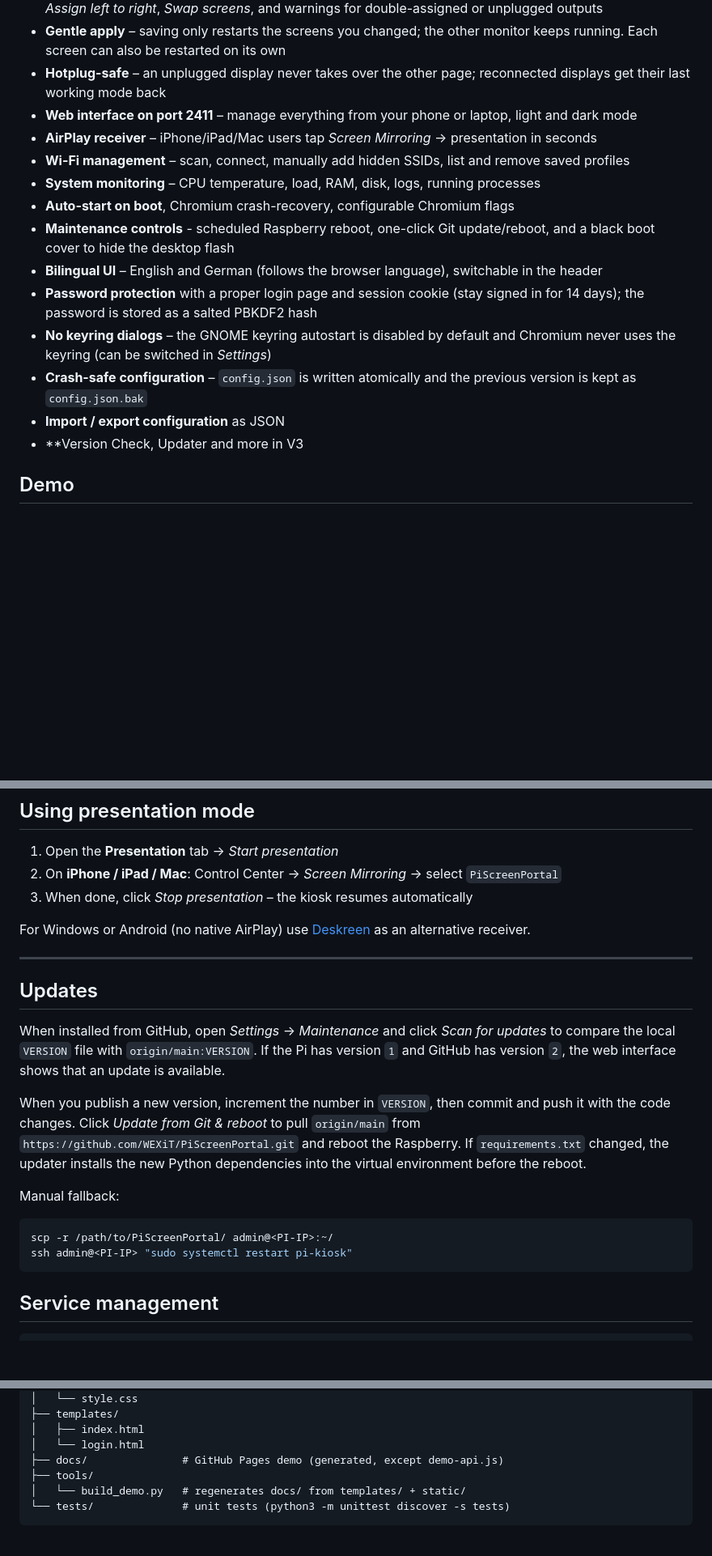
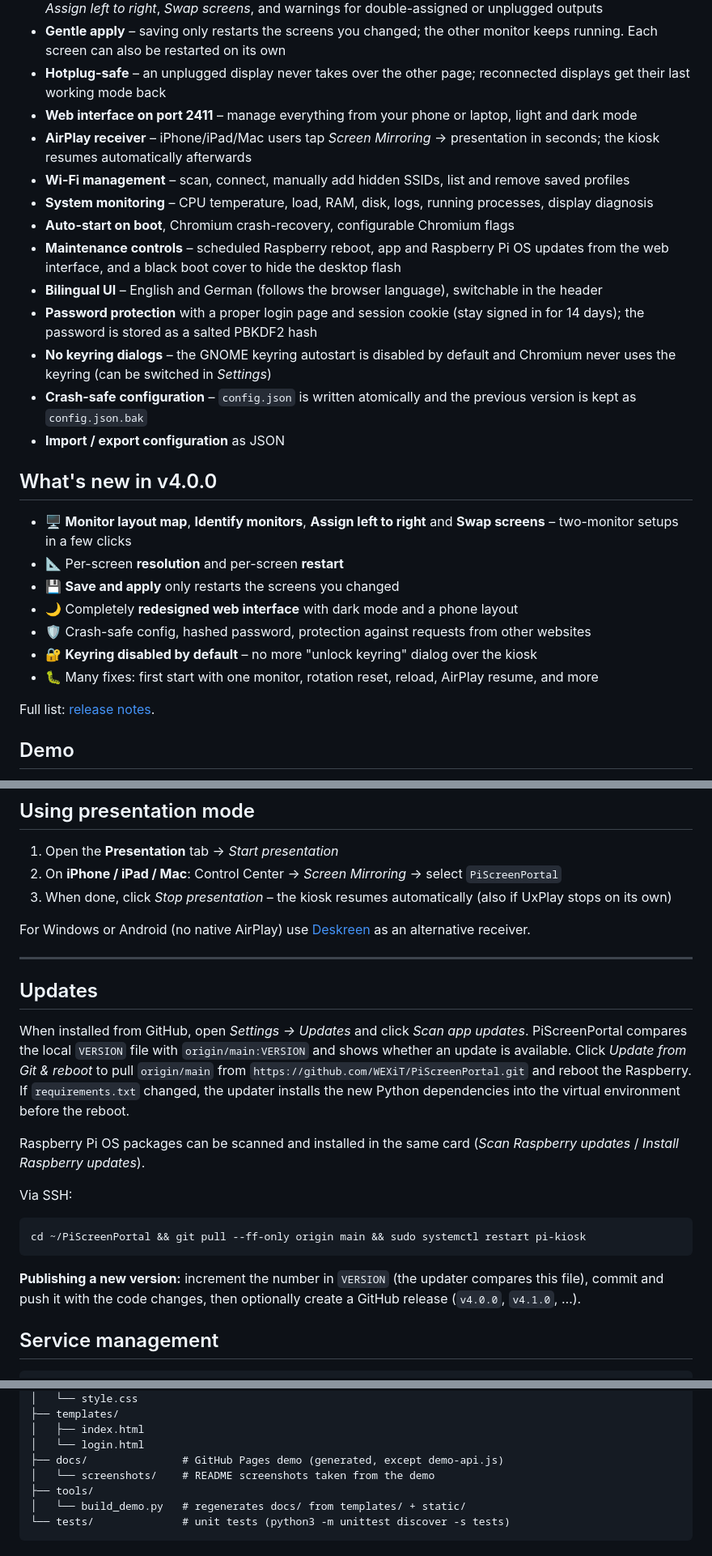
Before and after one commit to WEXiT/PiScreenPortal, a Markdown page: README.md, 3 parts joined by grey strips. Shown at 81% size. GitHub-like rendering; blank space fills up the shorter version.

````diff
--- a/README.md
+++ b/README.md
@@ -23,16 +33,27 @@ Raspberry Pi · Digital Signage · Kiosk Mode · Multi Monitor · AirPlay · Web
 - **Gentle apply** – saving only restarts the screens you changed; the other monitor keeps running. Each screen can also be restarted on its own
 - **Hotplug-safe** – an unplugged display never takes over the other page; reconnected displays get their last working mode back
 - **Web interface on port 2411** – manage everything from your phone or laptop, light and dark mode
-- **AirPlay receiver** – iPhone/iPad/Mac users tap *Screen Mirroring* → presentation in seconds
+- **AirPlay receiver** – iPhone/iPad/Mac users tap *Screen Mirroring* → presentation in seconds; the kiosk resumes automatically afterwards
 - **Wi-Fi management** – scan, connect, manually add hidden SSIDs, list and remove saved profiles
-- **System monitoring** – CPU temperature, load, RAM, disk, logs, running processes
+- **System monitoring** – CPU temperature, load, RAM, disk, logs, running processes, display diagnosis
 - **Auto-start on boot**, Chromium crash-recovery, configurable Chromium flags
-- **Maintenance controls** - scheduled Raspberry reboot, one-click Git update/reboot, and a black boot cover to hide the desktop flash
+- **Maintenance controls** – scheduled Raspberry reboot, app and Raspberry Pi OS updates from the web interface, and a black boot cover to hide the desktop flash
 - **Bilingual UI** – English and German (follows the browser language), switchable in the header
 - **Password protection** with a proper login page and session cookie (stay signed in for 14 days); the password is stored as a salted PBKDF2 hash
 - **No keyring dialogs** – the GNOME keyring autostart is disabled by default and Chromium never uses the keyring (can be switched in *Settings*)
 - **Crash-safe configuration** – `config.json` is written atomically and the previous version is kept as `config.json.bak`
 - **Import / export configuration** as JSON
-- **Version Check, Updater and more in V3
+
+## What's new in v4.0.0
+
+- 🖥️ **Monitor layout map**, **Identify monitors**, **Assign left to right** and **Swap screens** – two-monitor setups in a few clicks
+- 📐 Per-screen **resolution** and per-screen **restart**
+- 💾 **Save and apply** only restarts the screens you changed
+- 🌙 Completely **redesigned web interface** with dark mode and a phone layout
+- 🛡️ Crash-safe config, hashed password, protection against requests from other websites
+- 🔐 **Keyring disabled by default** – no more "unlock keyring" dialog over the kiosk
+- 🐛 Many fixes: first start with one monitor, rotation reset, reload, AirPlay resume, and more
+
+Full list: [release notes](https://github.com/WEXiT/PiScreenPortal/releases/latest).
 
 ## Demo
@@ -180,7 +198,7 @@ automatically falls back to `xrandr --auto`.
 
 1. Open the **Presentation** tab → *Start presentation*
 2. On **iPhone / iPad / Mac**: Control Center → *Screen Mirroring* → select `PiScreenPortal`
-3. When done, click *Stop presentation* – the kiosk resumes automatically
+3. When done, click *Stop presentation* – the kiosk resumes automatically (also if UxPlay stops on its own)
 
 For Windows or Android (no native AirPlay) use [Deskreen](https://www.deskreen.com) as an alternative receiver.
 
@@ -188,24 +206,26 @@ For Windows or Android (no native AirPlay) use [Deskreen](https://www.deskreen.c
 
 ## Updates
 
-When installed from GitHub, open *Settings* -> *Maintenance* and click
-*Scan for updates* to compare the local `VERSION` file with
-`origin/main:VERSION`. If the Pi has version `1` and GitHub has version `2`,
-the web interface shows that an update is available.
-
-When you publish a new version, increment the number in `VERSION`, then commit
-and push it with the code changes. Click *Update from Git & reboot* to pull
-`origin/main` from
+When installed from GitHub, open *Settings → Updates* and click
+*Scan app updates*. PiScreenPortal compares the local `VERSION` file with
+`origin/main:VERSION` and shows whether an update is available. Click
+*Update from Git & reboot* to pull `origin/main` from
 `https://github.com/WEXiT/PiScreenPortal.git` and reboot the Raspberry. If
 `requirements.txt` changed, the updater installs the new Python dependencies
 into the virtual environment before the reboot.
 
-Manual fallback:
+Raspberry Pi OS packages can be scanned and installed in the same card
+(*Scan Raspberry updates* / *Install Raspberry updates*).
+
+Via SSH:
 
 ```bash
-scp -r /path/to/PiScreenPortal/ admin@<PI-IP>:~/
-ssh admin@<PI-IP> "sudo systemctl restart pi-kiosk"
+cd ~/PiScreenPortal && git pull --ff-only origin main && sudo systemctl restart pi-kiosk
 ```
+
+**Publishing a new version:** increment the number in `VERSION` (the updater
+compares this file), commit and push it with the code changes, then optionally
+create a GitHub release (`v4.0.0`, `v4.1.0`, …).
 
 ## Service management
 
@@ -284,6 +305,7 @@ PiScreenPortal/
 │   ├── index.html
 │   └── login.html
 ├── docs/               # GitHub Pages demo (generated, except demo-api.js)
+│   └── screenshots/    # README screenshots taken from the demo
 ├── tools/
 │   └── build_demo.py   # regenerates docs/ from templates/ + static/
 └── tests/              # unit tests (python3 -m unittest discover -s tests)
````
Also changed, not shown: other parts of README.md (+40 -32 lines), docs/screenshots/dashboard.png (added), docs/screenshots/screens.png (added), 2 other files.
